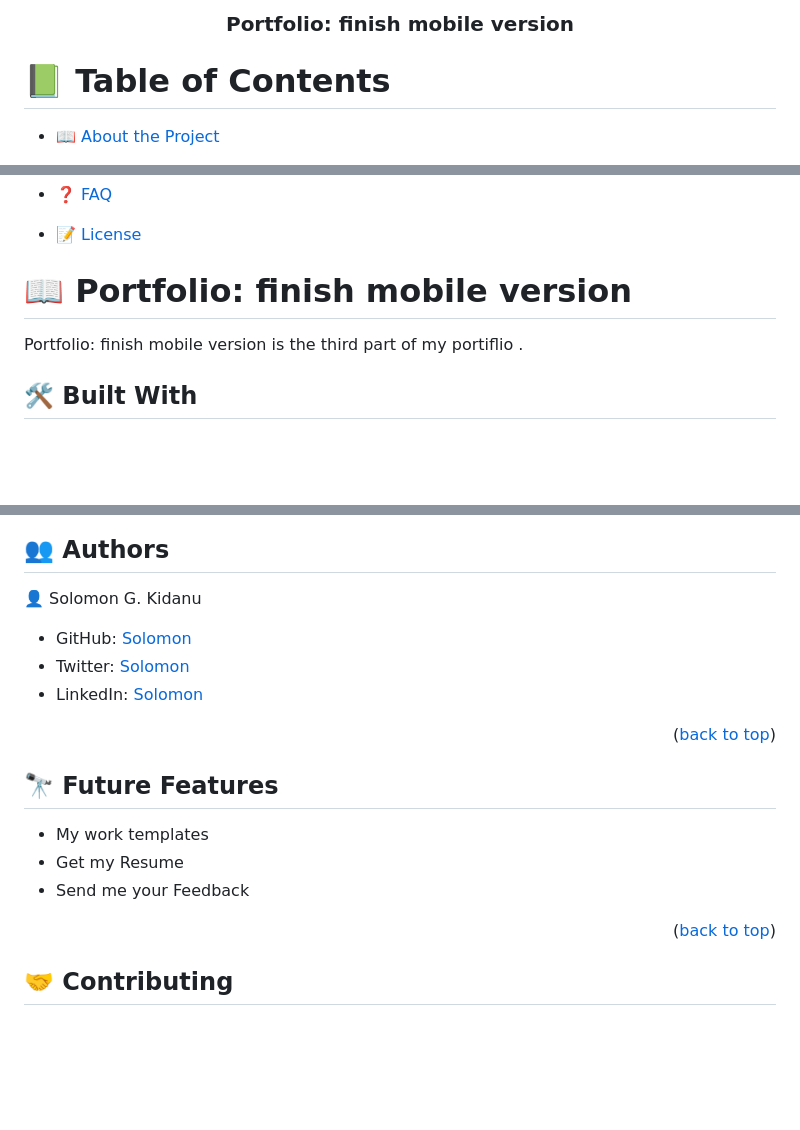
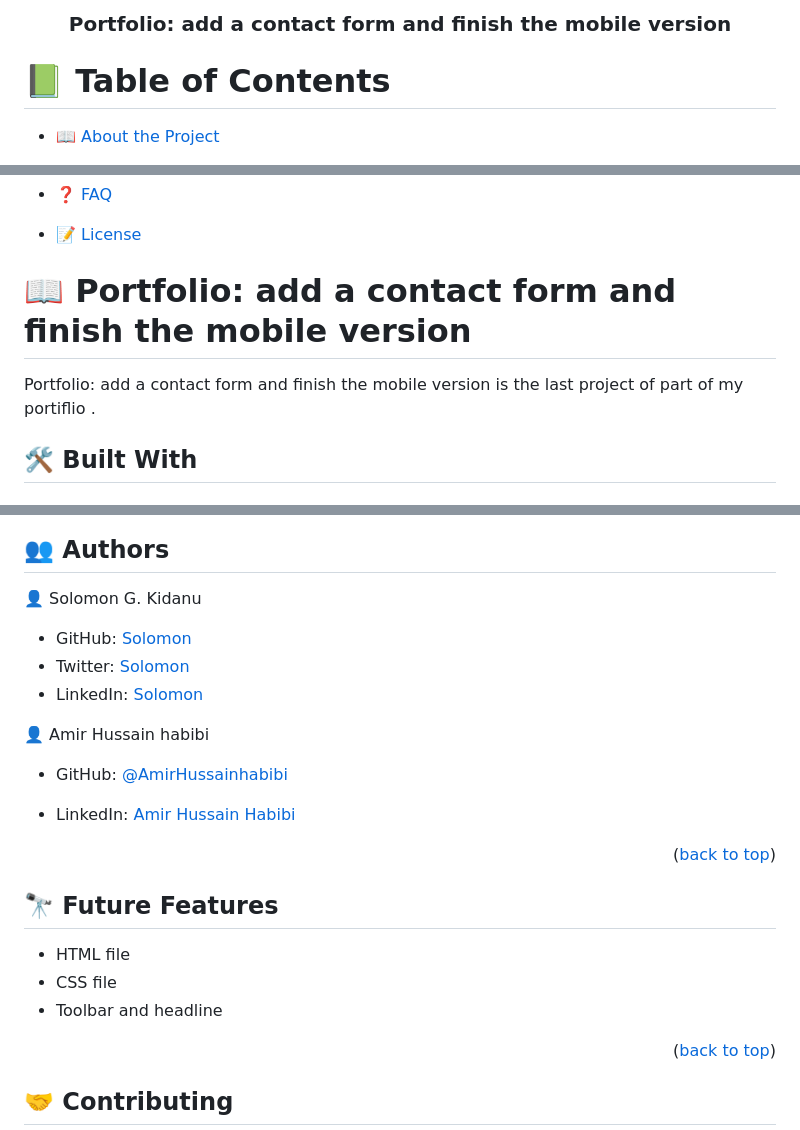
Before and after one commit to solog0039/Portfolio-final, a Markdown page: README.md, 3 parts joined by grey strips. Drawn GitHub-style; blank space fills up the shorter version.

```diff
--- a/README.md
+++ b/README.md
@@ -1,7 +1,7 @@
 <a name="readme-top"></a>
 
 <div align="center">
-  <h3><b>Portfolio: finish mobile version</b></h3>
+  <h3><b>Portfolio: add a contact form and finish the mobile version</b></h3>
 </div>
 
 # 📗 Table of Contents
@@ -27,9 +27,9 @@
 - [❓ FAQ](#faq)
 - [📝 License](#license)
 
-# 📖 Portfolio: finish mobile version <a name="about-project"></a>
+# 📖 Portfolio: add a contact form and finish the mobile version <a name="about-project"></a>
 
-Portfolio: finish mobile version is the third part of my portiflio .
+Portfolio: add a contact form and finish the mobile version is the last project of  part of my portiflio .
 
 ## 🛠 Built With <a name="built-with"></a>
 
@@ -94,19 +94,23 @@ To run this project:
 ## 👥 Authors <a name="authors"></a>
 
 👤 Solomon G. Kidanu
-
 - GitHub: [Solomon](https://github.com/solog0039)
 - Twitter: [Solomon](https://twitter.com/Solomon57320119)
 - LinkedIn: [Solomon](https://www.linkedin.com/in/solomon-kidanu-62a994232/)
 
+👤 Amir Hussain habibi
+
+- GitHub: [@AmirHussainhabibi](https://github.com/Salarhabibi-amir)
+
+- LinkedIn: [Amir Hussain Habibi](https://www.linkedin.com/in/amir-hussain-habibi-153688185/)
 
 <p align="right">(<a href="#readme-top">back to top</a>)</p>
 
 ## 🔭 Future Features <a name="future-features"></a>
 
-- My work templates
-- Get my Resume
-- Send me your Feedback
+- HTML file
+- CSS file
+- Toolbar and headline
 
 <p align="right">(<a href="#readme-top">back to top</a>)</p>
 
```
